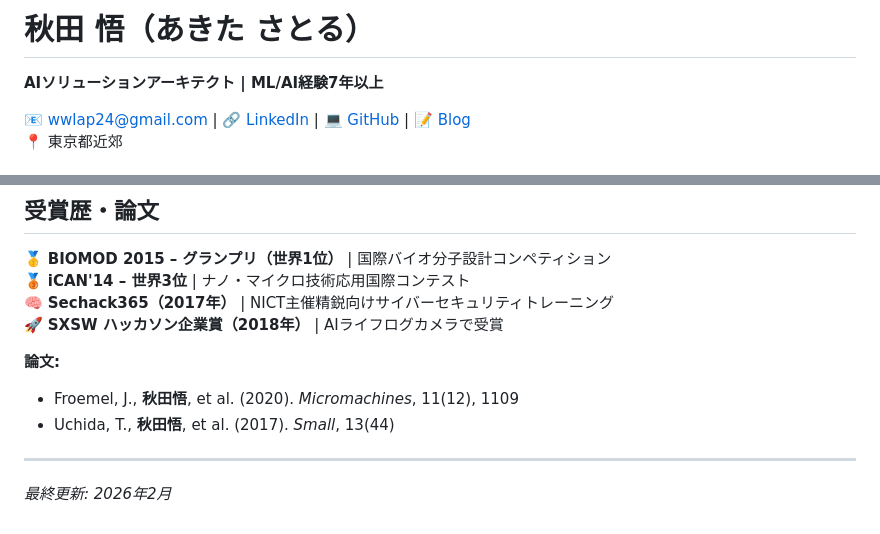
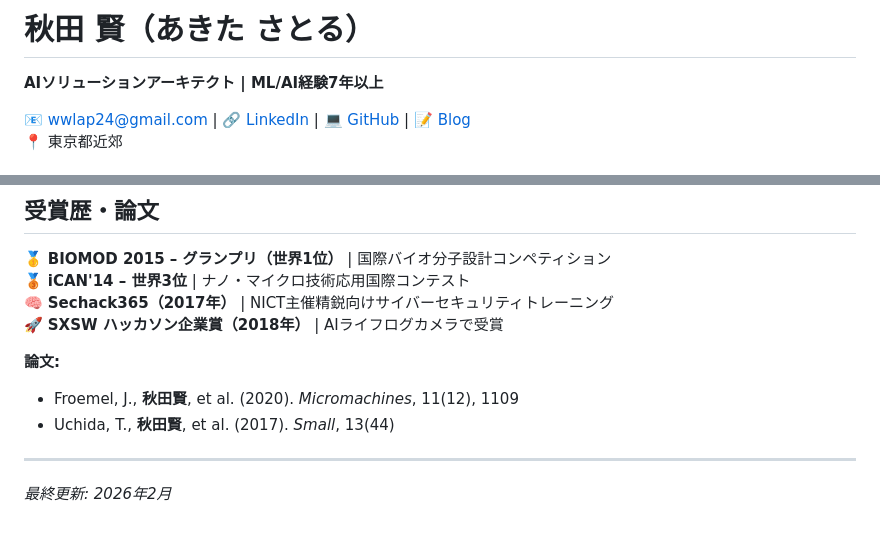
Before and after one commit to wwlapaki310/resume-builder, a Markdown page: resume-google-concise-japanese.md, 2 parts joined by grey strips. Rendered like a GitHub page.

Commit message:
Fix name: 秋田悟 → 秋田賢 (resume-google-concise-japanese.md)

```diff
--- a/resume-google-concise-japanese.md
+++ b/resume-google-concise-japanese.md
@@ -1,4 +1,4 @@
-# 秋田 悟（あきた さとる）
+# 秋田 賢（あきた さとる）
 **AIソリューションアーキテクト | ML/AI経験7年以上**
 
 📧 wwlap24@gmail.com | 🔗 [LinkedIn](https://www.linkedin.com/in/satoru-akita-6070a4145/) | 💻 [GitHub](https://github.com/wwlapaki310) | 📝 [Blog](https://akisatooo.hatenablog.com/)
@@ -79,8 +79,8 @@
 🚀 **SXSW ハッカソン企業賞（2018年）** | AIライフログカメラで受賞
 
 **論文:**
-- Froemel, J., **秋田悟**, et al. (2020). *Micromachines*, 11(12), 1109
-- Uchida, T., **秋田悟**, et al. (2017). *Small*, 13(44)
+- Froemel, J., **秋田賢**, et al. (2020). *Micromachines*, 11(12), 1109
+- Uchida, T., **秋田賢**, et al. (2017). *Small*, 13(44)
 
 ---
 
```
